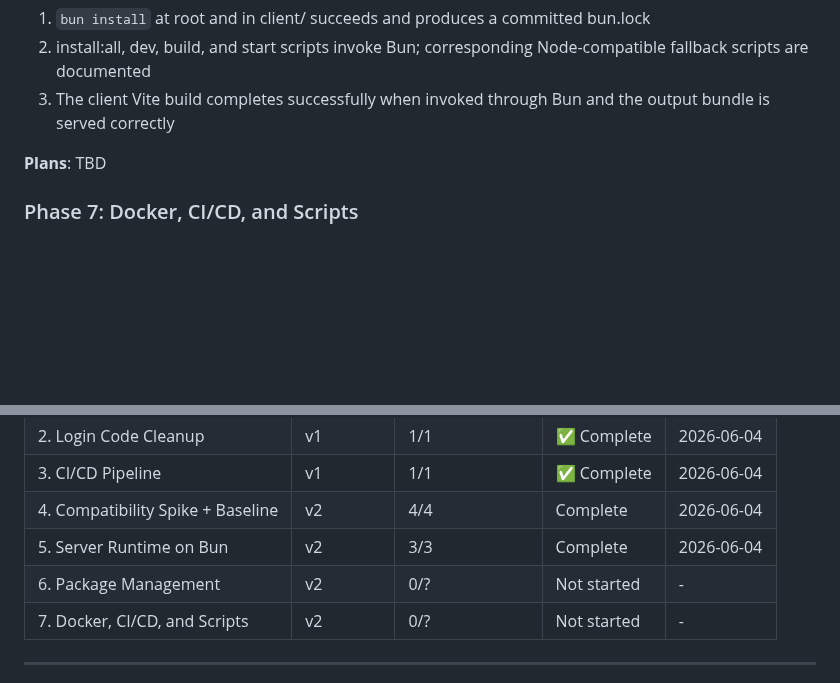
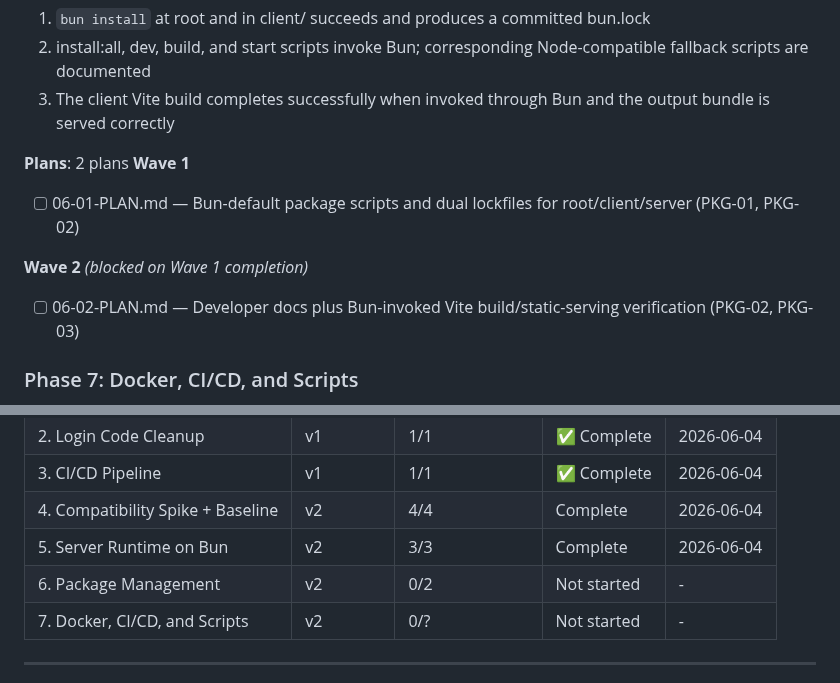
Before and after one commit to kobimic887/medsaas, a Markdown page: .planning/ROADMAP.md, 2 parts joined by grey strips. Drawn GitHub-style; blank space fills up the shorter version.

Commit message:
docs(06): create package-management phase plans

```diff
--- a/.planning/ROADMAP.md
+++ b/.planning/ROADMAP.md
@@ -83,7 +83,14 @@ Full archive: `.planning/milestones/v1-ROADMAP.md`
   2. install:all, dev, build, and start scripts invoke Bun; corresponding Node-compatible fallback scripts are documented
   3. The client Vite build completes successfully when invoked through Bun and the output bundle is served correctly
 
-**Plans**: TBD
+**Plans**: 2 plans
+**Wave 1**
+
+- [ ] 06-01-PLAN.md — Bun-default package scripts and dual lockfiles for root/client/server (PKG-01, PKG-02)
+
+**Wave 2** *(blocked on Wave 1 completion)*
+
+- [ ] 06-02-PLAN.md — Developer docs plus Bun-invoked Vite build/static-serving verification (PKG-02, PKG-03)
 
 ### Phase 7: Docker, CI/CD, and Scripts
 
@@ -108,7 +115,7 @@ Full archive: `.planning/milestones/v1-ROADMAP.md`
 | 3. CI/CD Pipeline | v1 | 1/1 | ✅ Complete | 2026-06-04 |
 | 4. Compatibility Spike + Baseline | v2 | 4/4 | Complete   | 2026-06-04 |
 | 5. Server Runtime on Bun | v2 | 3/3 | Complete   | 2026-06-04 |
-| 6. Package Management | v2 | 0/? | Not started | - |
+| 6. Package Management | v2 | 0/2 | Not started | - |
 | 7. Docker, CI/CD, and Scripts | v2 | 0/? | Not started | - |
 
 ---
```
Also changed, not shown: 2 other files.
